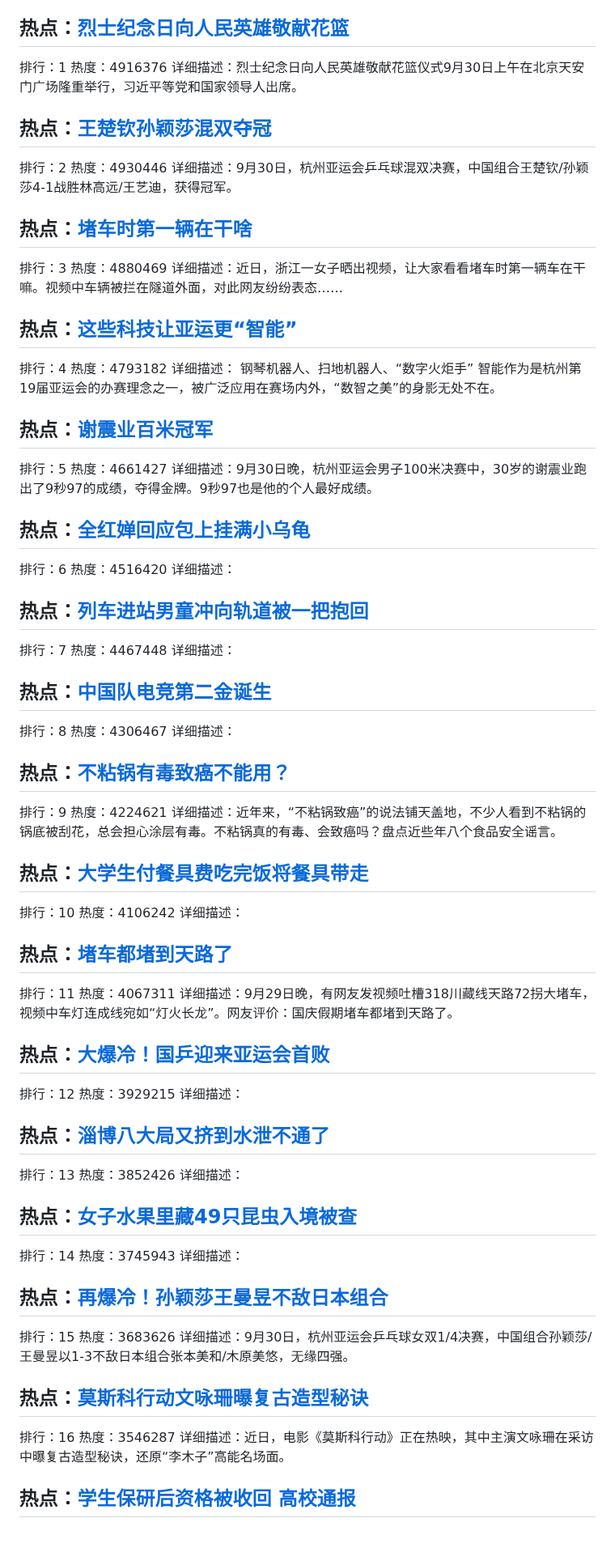
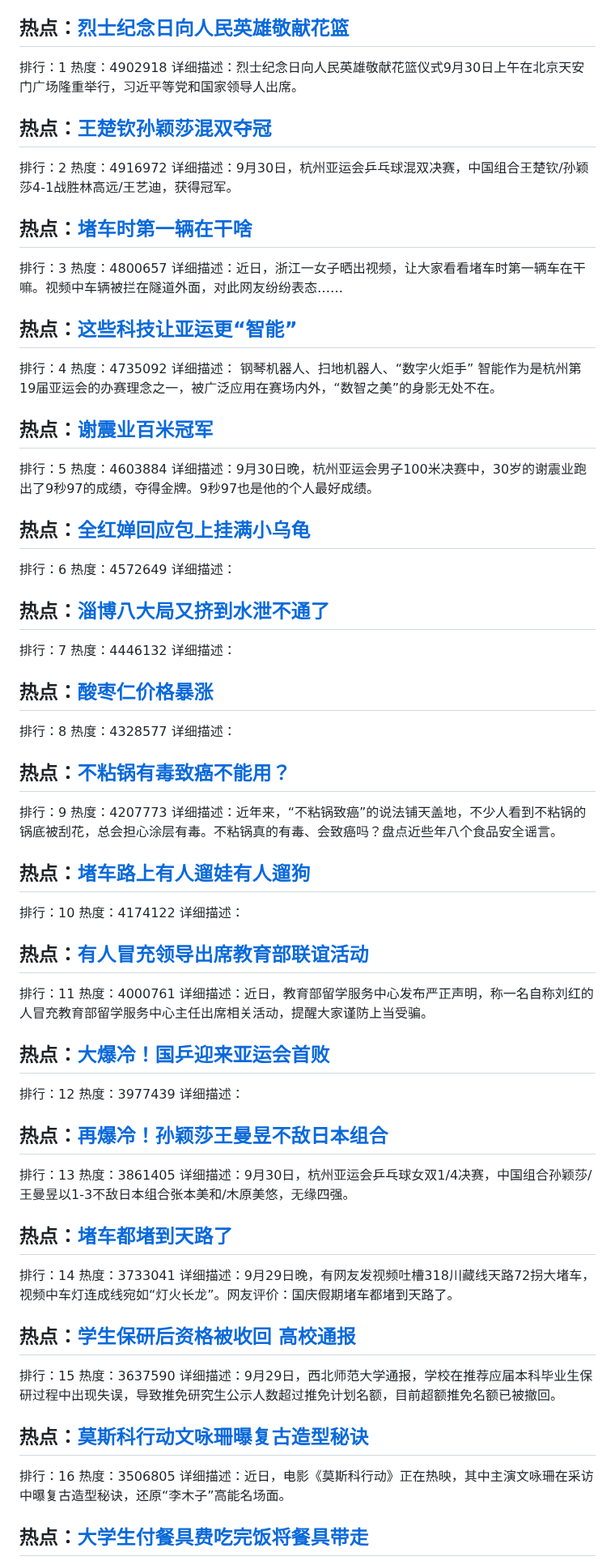
Before and after one commit to qqhsx/Top-search, a Markdown page: index.md, the part around one of its changes. Shown at 81% size. Rendered like a GitHub page; blank space fills up the shorter version.

```diff
--- a/index.md
+++ b/index.md
@@ -4,83 +4,83 @@
 
 ## 热点：[烈士纪念日向人民英雄敬献花篮](https://cn.bing.com/search?q=烈士纪念日向人民英雄敬献花篮)
 排行：1
-热度：4916376
+热度：4902918
 详细描述：烈士纪念日向人民英雄敬献花篮仪式9月30日上午在北京天安门广场隆重举行，习近平等党和国家领导人出席。
 
 ## 热点：[王楚钦孙颖莎混双夺冠](https://cn.bing.com/search?q=王楚钦孙颖莎混双夺冠)
 排行：2
-热度：4930446
+热度：4916972
 详细描述：9月30日，杭州亚运会乒乓球混双决赛，中国组合王楚钦/孙颖莎4-1战胜林高远/王艺迪，获得冠军。
 
 ## 热点：[堵车时第一辆在干啥](https://cn.bing.com/search?q=堵车时第一辆在干啥)
 排行：3
-热度：4880469
+热度：4800657
 详细描述：近日，浙江一女子晒出视频，让大家看看堵车时第一辆车在干嘛。视频中车辆被拦在隧道外面，对此网友纷纷表态……
 
 ## 热点：[这些科技让亚运更“智能”](https://cn.bing.com/search?q=这些科技让亚运更“智能”)
 排行：4
-热度：4793182
+热度：4735092
 详细描述： 钢琴机器人、扫地机器人、“数字火炬手” 智能作为是杭州第19届亚运会的办赛理念之一，被广泛应用在赛场内外，“数智之美”的身影无处不在。
 
 ## 热点：[谢震业百米冠军](https://cn.bing.com/search?q=谢震业百米冠军)
 排行：5
-热度：4661427
+热度：4603884
 详细描述：9月30日晚，杭州亚运会男子100米决赛中，30岁的谢震业跑出了9秒97的成绩，夺得金牌。9秒97也是他的个人最好成绩。
 
 ## 热点：[全红婵回应包上挂满小乌龟](https://cn.bing.com/search?q=全红婵回应包上挂满小乌龟)
 排行：6
-热度：4516420
+热度：4572649
 详细描述：
 
-## 热点：[列车进站男童冲向轨道被一把抱回](https://cn.bing.com/search?q=列车进站男童冲向轨道被一把抱回)
+## 热点：[淄博八大局又挤到水泄不通了](https://cn.bing.com/search?q=淄博八大局又挤到水泄不通了)
 排行：7
-热度：4467448
+热度：4446132
 详细描述：
 
-## 热点：[中国队电竞第二金诞生](https://cn.bing.com/search?q=中国队电竞第二金诞生)
+## 热点：[酸枣仁价格暴涨](https://cn.bing.com/search?q=酸枣仁价格暴涨)
 排行：8
-热度：4306467
+热度：4328577
 详细描述：
 
 ## 热点：[不粘锅有毒致癌不能用？](https://cn.bing.com/search?q=不粘锅有毒致癌不能用？)
 排行：9
-热度：4224621
+热度：4207773
 详细描述：近年来，“不粘锅致癌”的说法铺天盖地，不少人看到不粘锅的锅底被刮花，总会担心涂层有毒。不粘锅真的有毒、会致癌吗？盘点近些年八个食品安全谣言。
 
-## 热点：[大学生付餐具费吃完饭将餐具带走](https://cn.bing.com/search?q=大学生付餐具费吃完饭将餐具带走)
+## 热点：[堵车路上有人遛娃有人遛狗](https://cn.bing.com/search?q=堵车路上有人遛娃有人遛狗)
 排行：10
-热度：4106242
+热度：4174122
 详细描述：
 
-## 热点：[堵车都堵到天路了](https://cn.bing.com/search?q=堵车都堵到天路了)
+## 热点：[有人冒充领导出席教育部联谊活动](https://cn.bing.com/search?q=有人冒充领导出席教育部联谊活动)
 排行：11
-热度：4067311
-详细描述：9月29日晚，有网友发视频吐槽318川藏线天路72拐大堵车，视频中车灯连成线宛如“灯火长龙”。网友评价：国庆假期堵车都堵到天路了。
+热度：4000761
+详细描述：近日，教育部留学服务中心发布严正声明，称一名自称刘红的人冒充教育部留学服务中心主任出席相关活动，提醒大家谨防上当受骗。
 
 ## 热点：[大爆冷！国乒迎来亚运会首败](https://cn.bing.com/search?q=大爆冷！国乒迎来亚运会首败)
 排行：12
-热度：3929215
-详细描述：
-
-## 热点：[淄博八大局又挤到水泄不通了](https://cn.bing.com/search?q=淄博八大局又挤到水泄不通了)
-排行：13
-热度：3852426
-详细描述：
-
-## 热点：[女子水果里藏49只昆虫入境被查](https://cn.bing.com/search?q=女子水果里藏49只昆虫入境被查)
-排行：14
-热度：3745943
+热度：3977439
 详细描述：
 
 ## 热点：[再爆冷！孙颖莎王曼昱不敌日本组合](https://cn.bing.com/search?q=再爆冷！孙颖莎王曼昱不敌日本组合)
+排行：13
+热度：3861405
+详细描述：9月30日，杭州亚运会乒乓球女双1/4决赛，中国组合孙颖莎/王曼昱以1-3不敌日本组合张本美和/木原美悠，无缘四强。
+
+## 热点：[堵车都堵到天路了](https://cn.bing.com/search?q=堵车都堵到天路了)
+排行：14
+热度：3733041
+详细描述：9月29日晚，有网友发视频吐槽318川藏线天路72拐大堵车，视频中车灯连成线宛如“灯火长龙”。网友评价：国庆假期堵车都堵到天路了。
+
+## 热点：[学生保研后资格被收回 高校通报](https://cn.bing.com/search?q=学生保研后资格被收回高校通报)
 排行：15
-热度：3683626
-详细描述：9月30日，杭州亚运会乒乓球女双1/4决赛，中国组合孙颖莎/王曼昱以1-3不敌日本组合张本美和/木原美悠，无缘四强。
+热度：3637590
+详细描述：9月29日，西北师范大学通报，学校在推荐应届本科毕业生保研过程中出现失误，导致推免研究生公示人数超过推免计划名额，目前超额推免名额已被撤回。
 
 ## 热点：[莫斯科行动文咏珊曝复古造型秘诀](https://cn.bing.com/search?q=莫斯科行动文咏珊曝复古造型秘诀)
 排行：16
-热度：3546287
+热度：3506805
 详细描述：近日，电影《莫斯科行动》正在热映，其中主演文咏珊在采访中曝复古造型秘诀，还原“李木子”高能名场面。
 
-## 热点：[学生保研后资格被收回 高校通报](https://cn.bing.com/search?q=学生保研后资格被收回高校通报)
+## 热点：[大学生付餐具费吃完饭将餐具带走](https://cn.bing.com/search?q=大学生付餐具费吃完饭将餐具带走)
 排行：17
```
Also changed, not shown: other parts of index.md (+49 -49 lines).
